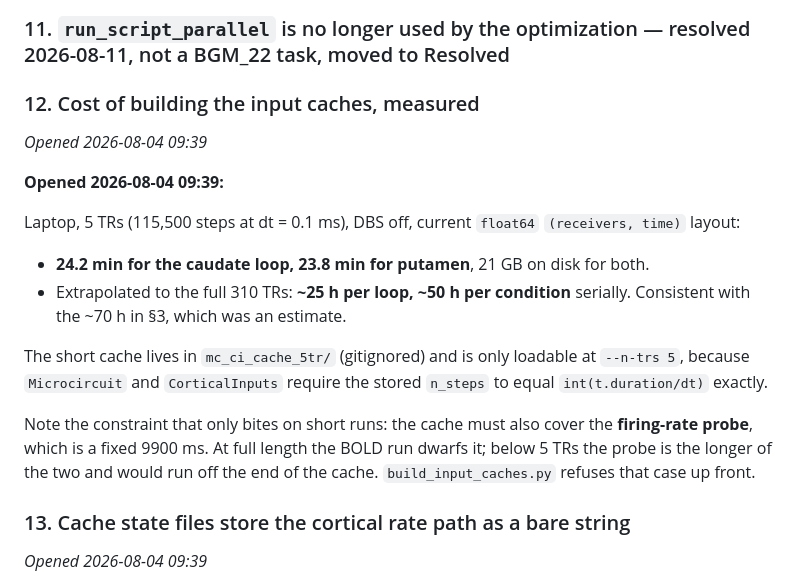
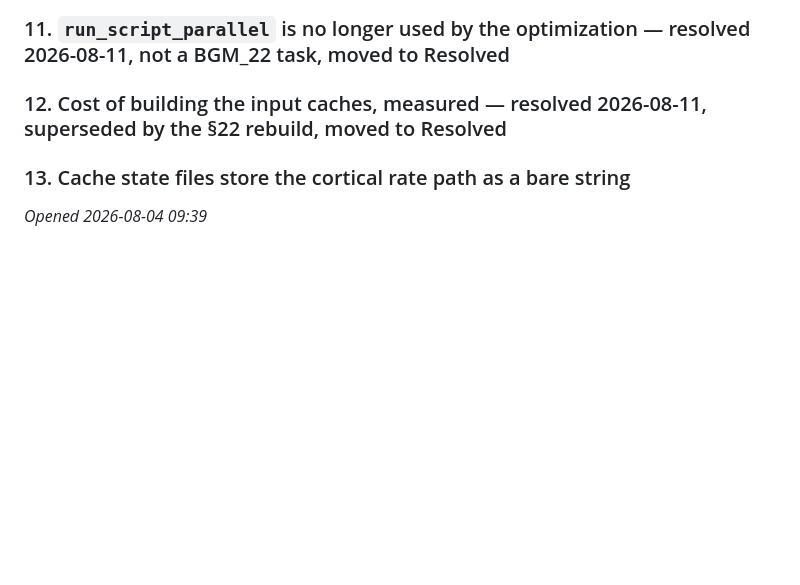
Before and after one commit to Olimaol/BGM_22, a Markdown page: TODO.md, the part around one of its changes. GitHub-like rendering; blank space fills up the shorter version.

```diff
--- a/TODO.md
+++ b/TODO.md
@@ -320,27 +330,7 @@ into an expensive fit.
 
 ### 11. `run_script_parallel` is no longer used by the optimization — resolved 2026-08-11, not a BGM_22 task, moved to Resolved
 
-### 12. Cost of building the input caches, measured
-
-*Opened 2026-08-04 09:39*
-
-**Opened 2026-08-04 09:39:**
-
-Laptop, 5 TRs (115,500 steps at dt = 0.1 ms), DBS off, current `float64`
-`(receivers, time)` layout:
-
-- **24.2 min for the caudate loop, 23.8 min for putamen**, 21 GB on disk for both.
-- Extrapolated to the full 310 TRs: **~25 h per loop, ~50 h per condition** serially.
-  Consistent with the ~70 h in §3, which was an estimate.
-
-The short cache lives in `mc_ci_cache_5tr/` (gitignored) and is only loadable at
-`--n-trs 5`, because `Microcircuit` and `CorticalInputs` require the stored `n_steps`
-to equal `int(t.duration/dt)` exactly.
-
-Note the constraint that only bites on short runs: the cache must also cover the
-**firing-rate probe**, which is a fixed 9900 ms. At full length the BOLD run dwarfs
-it; below 5 TRs the probe is the longer of the two and would run off the end of the
-cache. `build_input_caches.py` refuses that case up front.
+### 12. Cost of building the input caches, measured — resolved 2026-08-11, superseded by the §22 rebuild, moved to Resolved
 
 ### 13. Cache state files store the cortical rate path as a bare string
 
```
Also changed, not shown: other parts of TODO.md (+50 -2 lines).
